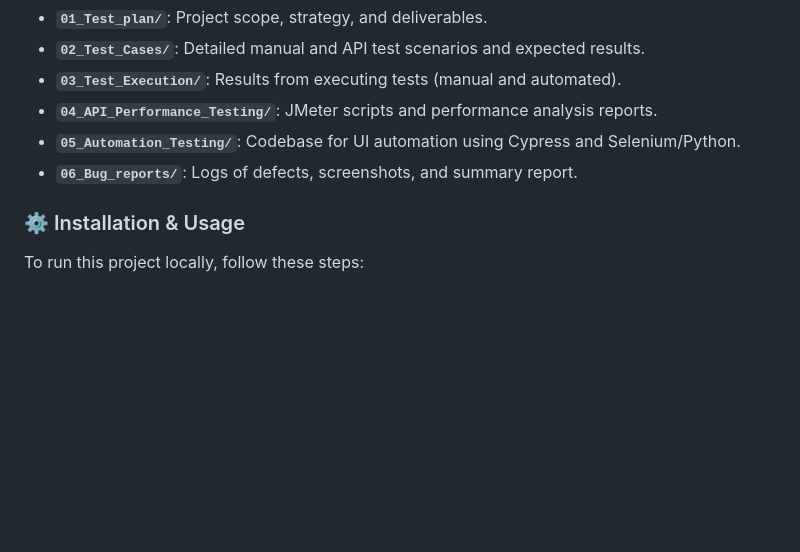
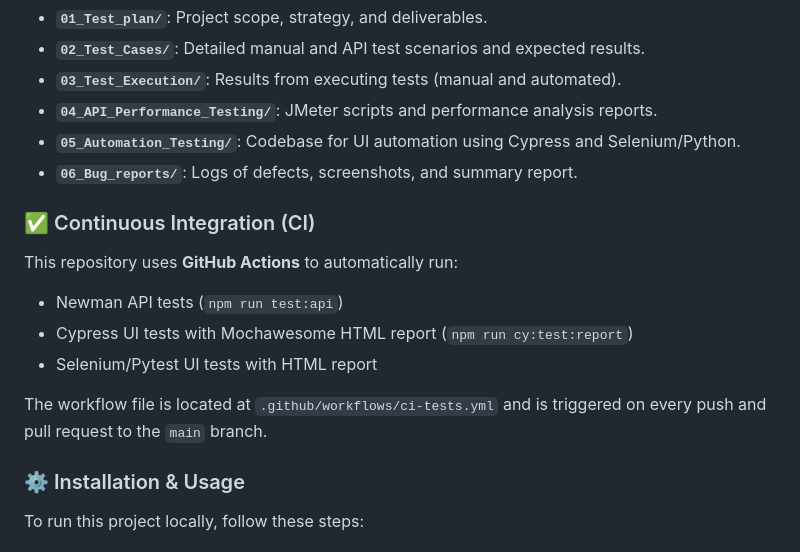
Before and after one commit to Duy3107/e-commerce-testing-project-, a Markdown page: README.md, the part around one of its changes. GitHub-like rendering; blank space fills up the shorter version.

```diff
--- a/README.md
+++ b/README.md
@@ -33,6 +34,17 @@ A clean structure helps recruiters understand your organization. You can describ
 *   **`04_API_Performance_Testing/`**: JMeter scripts and performance analysis reports.
 *   **`05_Automation_Testing/`**: Codebase for UI automation using Cypress and Selenium/Python.
 *   **`06_Bug_reports/`**: Logs of defects, screenshots, and summary report.
+
+
+### ✅ Continuous Integration (CI)
+
+This repository uses **GitHub Actions** to automatically run:
+
+- Newman API tests (`npm run test:api`)
+- Cypress UI tests with Mochawesome HTML report (`npm run cy:test:report`)
+- Selenium/Pytest UI tests with HTML report
+
+The workflow file is located at `.github/workflows/ci-tests.yml` and is triggered on every push and pull request to the `main` branch.
 
 ### ⚙️ Installation & Usage
 To run this project locally, follow these steps:
```
Also changed, not shown: other parts of README.md (+1 -0 lines).
